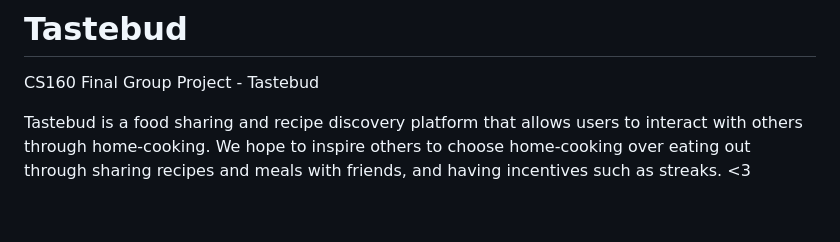
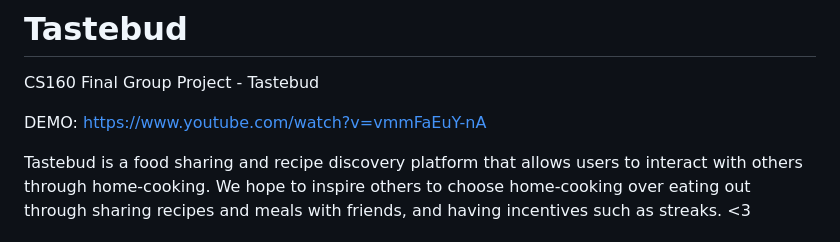
Before and after one commit to kxllytrxn/tastebud, a Markdown page: README.md, the part around the change. GitHub-like rendering; blank space fills up the shorter version.

```diff
--- a/README.md
+++ b/README.md
@@ -1,5 +1,9 @@
 # Tastebud
 CS160 Final Group Project - Tastebud
+
+
+DEMO: https://www.youtube.com/watch?v=vmmFaEuY-nA
+
 
 Tastebud is a food sharing and recipe discovery platform that allows users to interact with others through home-cooking. We hope to inspire others to choose home-cooking over eating out through sharing recipes and meals with friends, and having incentives such as streaks. <3
 
```
